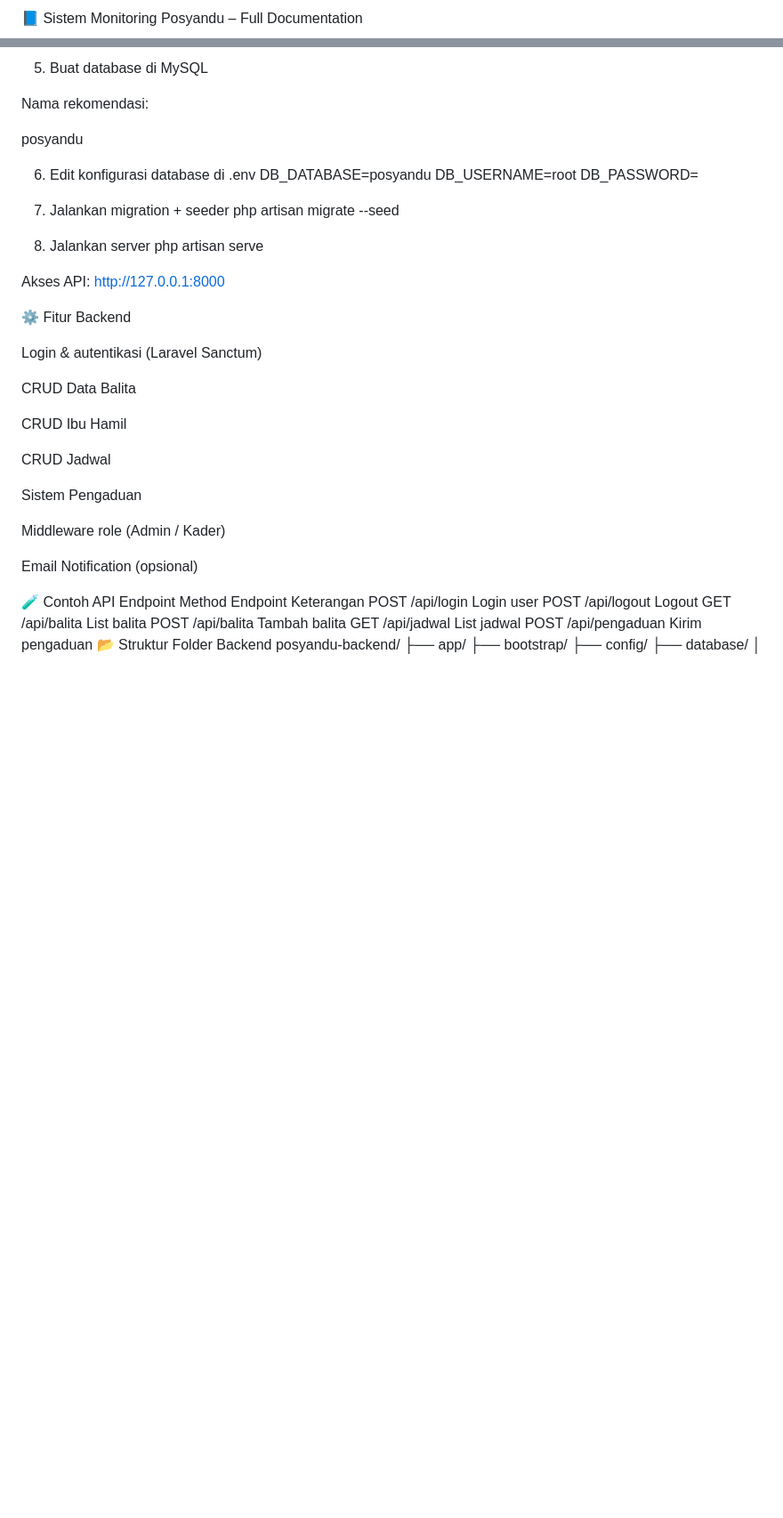
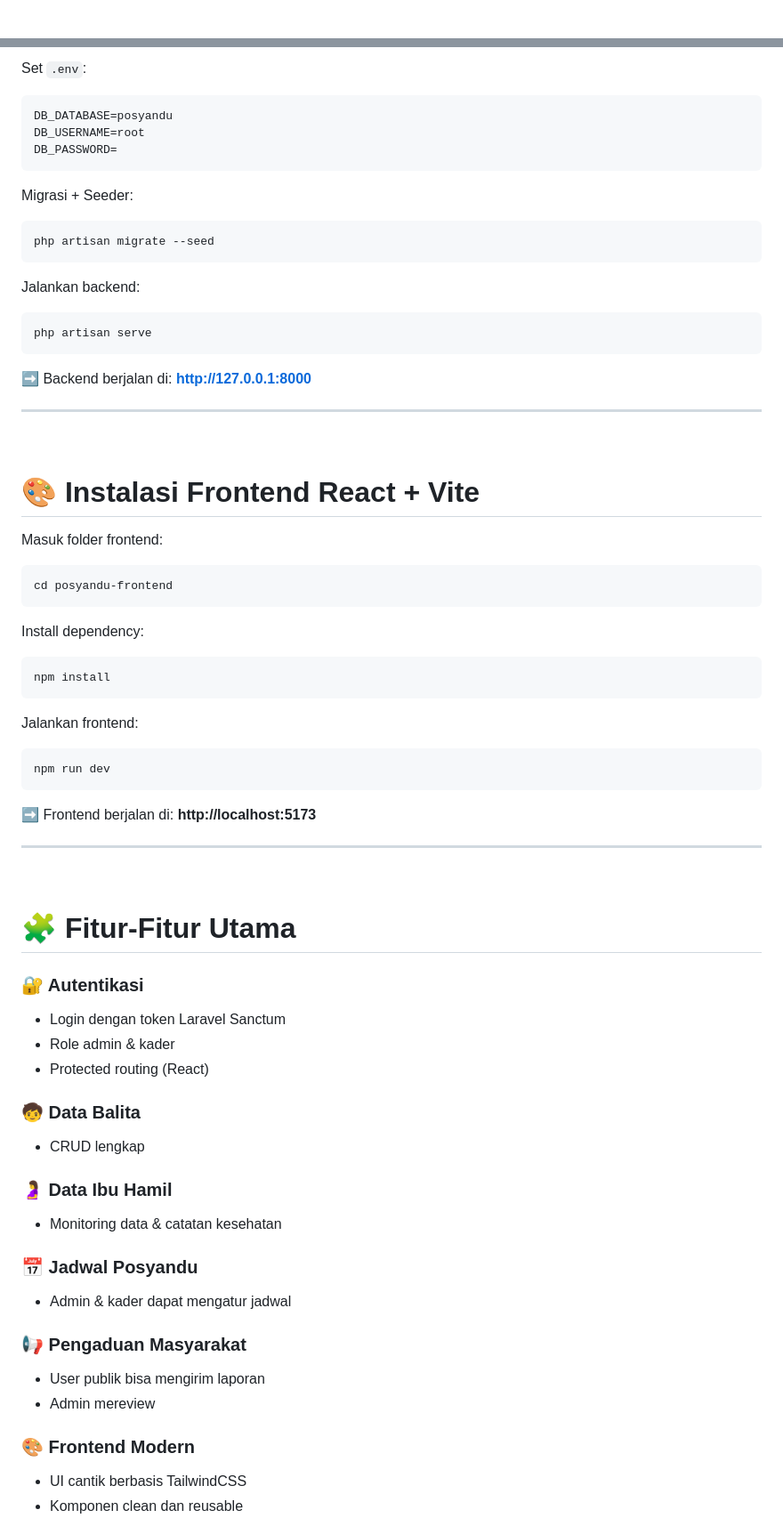
Before and after one commit to MNAUFALFAKMAL/Sistem-Monitoring-Posyandu-, a Markdown page: README.md, 2 parts joined by grey strips. Shown at 89% size. GitHub-like rendering; blank space fills up the shorter version.

````diff
--- a/README.md
+++ b/README.md
@@ -1,2 +1,4 @@
-📘 Sistem Monitoring Posyandu – Full Documentation
+<!-- ====================================================== -->
+<!-- ================  SISTEM MONITORING POSYANDU ========== -->
+<!-- ====================================================== -->
 
@@ -56,47 +103,77 @@ php artisan key:generate
 
-5. Buat database di MySQL
+Set `.env`:
 
-Nama rekomendasi:
-
-posyandu
-
-6. Edit konfigurasi database di .env
+```
 DB_DATABASE=posyandu
 DB_USERNAME=root
 DB_PASSWORD=
+```
 
-7. Jalankan migration + seeder
+Migrasi + Seeder:
+
+```sh
 php artisan migrate --seed
+```
 
-8. Jalankan server
+Jalankan backend:
+
+```sh
 php artisan serve
+```
 
+➡ Backend berjalan di: **http://127.0.0.1:8000**
 
-Akses API:
-http://127.0.0.1:8000
+---
 
-⚙ Fitur Backend
+<br>
 
-Login & autentikasi (Laravel Sanctum)
+# 🎨 **Instalasi Frontend React + Vite**
 
-CRUD Data Balita
+Masuk folder frontend:
 
-CRUD Ibu Hamil
+```sh
+cd posyandu-frontend
+```
 
-CRUD Jadwal
+Install dependency:
 
-Sistem Pengaduan
+```sh
+npm install
+```
 
-Middleware role (Admin / Kader)
+Jalankan frontend:
 
-Email Notification (opsional)
+```sh
+npm run dev
+```
 
-🧪 Contoh API Endpoint
-Method	Endpoint	Keterangan
-POST	/api/login	Login user
-POST	/api/logout	Logout
-GET	/api/balita	List balita
-POST	/api/balita	Tambah balita
-GET	/api/jadwal	List jadwal
-POST	/api/pengaduan	Kirim pengaduan
-📂 Struktur Folder Backend
+➡ Frontend berjalan di: **http://localhost:5173**
+
+---
+
+<br>
+
+# 🧩 **Fitur-Fitur Utama**
+
+### 🔐 Autentikasi
+- Login dengan token Laravel Sanctum
+- Role admin & kader
+- Protected routing (React)
+
+### 🧒 Data Balita
+- CRUD lengkap
+
+### 🤰 Data Ibu Hamil
+- Monitoring data & catatan kesehatan
+
+### 📅 Jadwal Posyandu
+- Admin & kader dapat mengatur jadwal
+
+### 📢 Pengaduan Masyarakat
+- User publik bisa mengirim laporan
+- Admin mereview
+
+### 🎨 Frontend Modern
+- UI cantik berbasis TailwindCSS
+- Komponen clean dan reusable
+
````
Also changed, not shown: other parts of README.md (+148 -89 lines).
